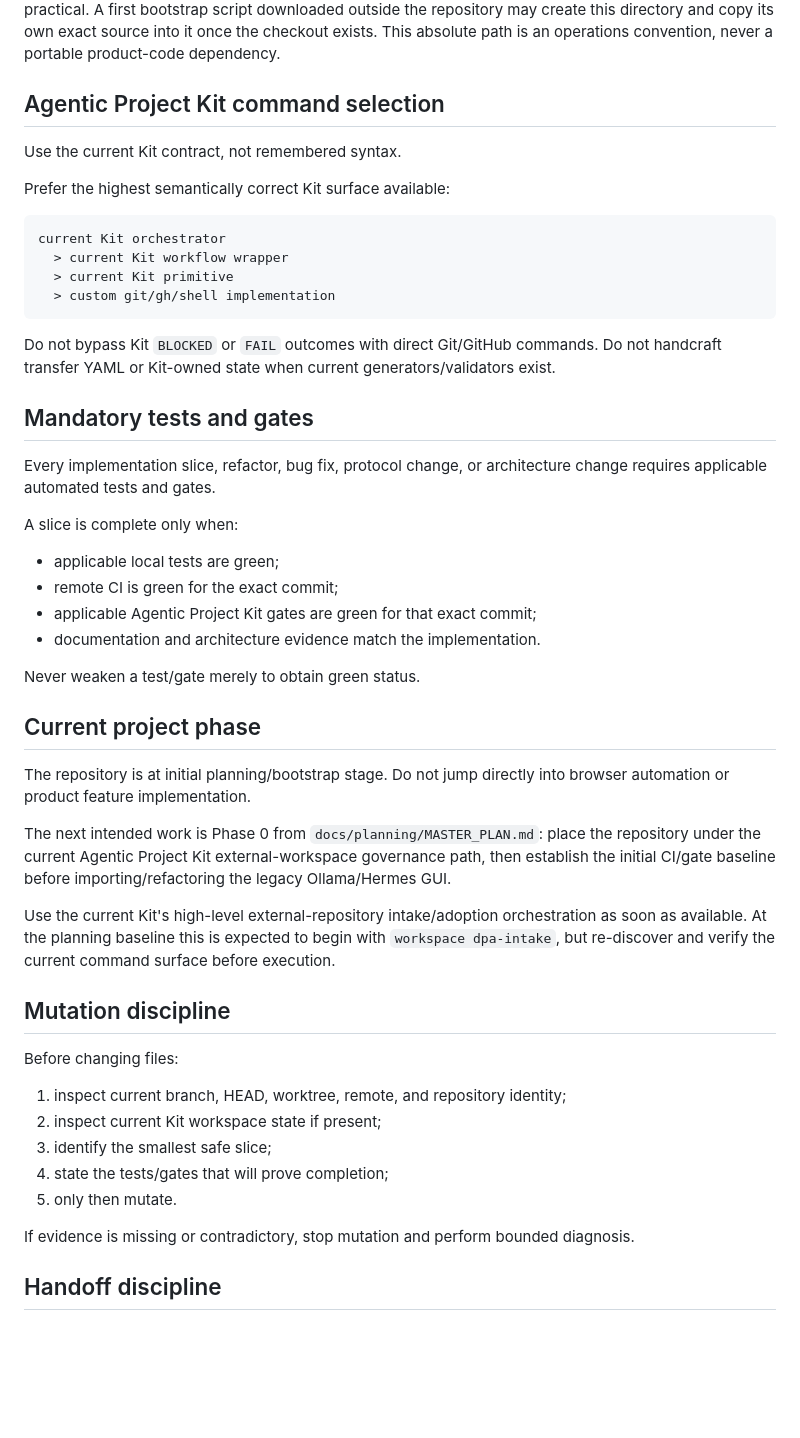
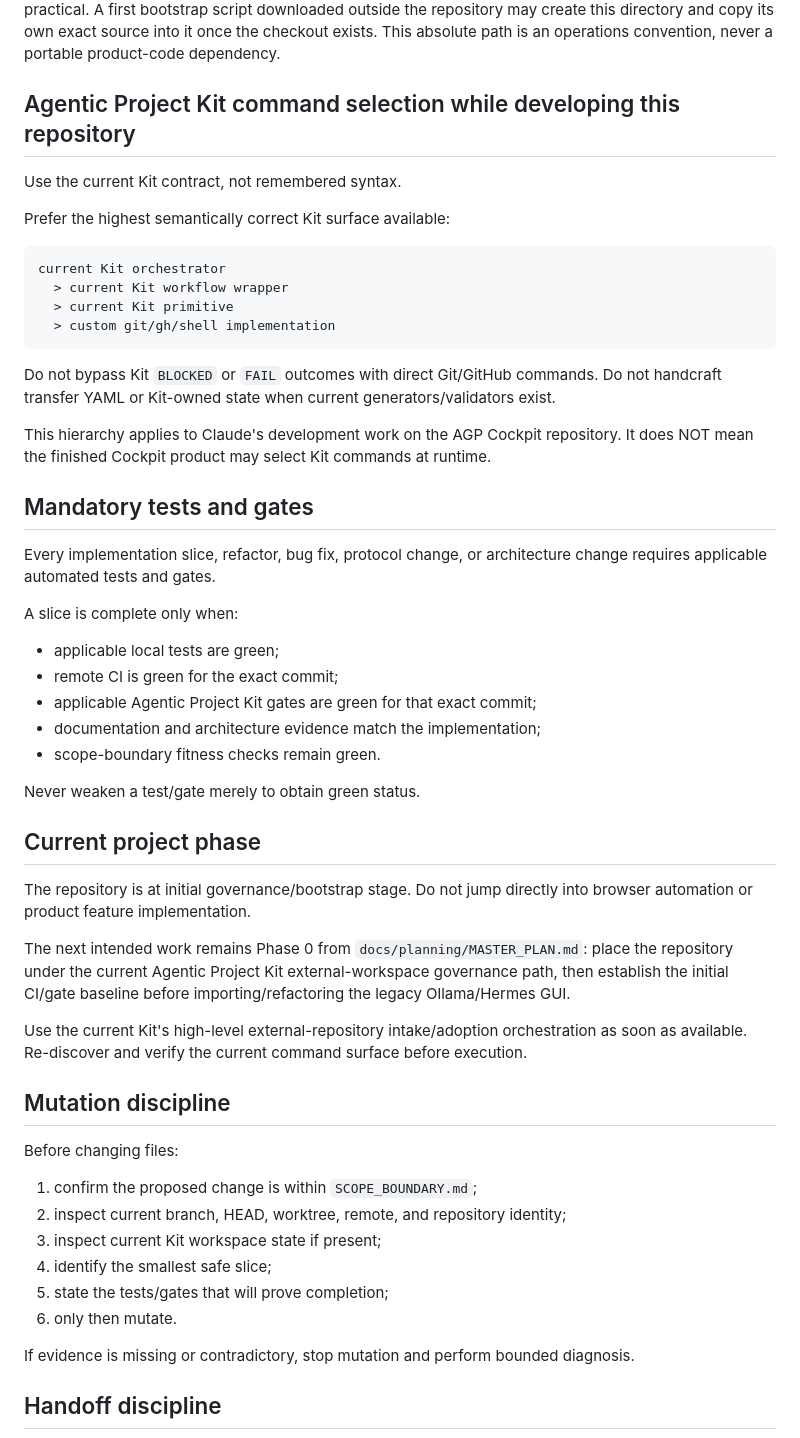
Before and after one commit to vfi64/agp-Cockpit, a Markdown page: CLAUDE.md, the part around one of its changes. Rendered like a GitHub page; blank space fills up the shorter version.

```diff
--- a/CLAUDE.md
+++ b/CLAUDE.md
@@ -56,7 +67,7 @@ Do not make loose multi-command shell recipes the primary maintainer workflow.
 
 Local maintainer script history belongs in `<repo-root>/Download/`; on the primary Mac this currently resolves to `/Users/hof/Dropbox/Privat/GitHub/agp-Cockpit/Download/`. This directory is local-only, Git-ignored, and must never be committed or pushed. Preserve scripts with sequential names where practical. A first bootstrap script downloaded outside the repository may create this directory and copy its own exact source into it once the checkout exists. This absolute path is an operations convention, never a portable product-code dependency.
 
-## Agentic Project Kit command selection
+## Agentic Project Kit command selection while developing this repository
 
 Use the current Kit contract, not remembered syntax.
 
@@ -72,6 +83,8 @@ current Kit orchestrator
 Do not bypass Kit `BLOCKED` or `FAIL` outcomes with direct Git/GitHub commands.
 Do not handcraft transfer YAML or Kit-owned state when current generators/validators exist.
 
+This hierarchy applies to Claude's development work on the AGP Cockpit repository. It does NOT mean the finished Cockpit product may select Kit commands at runtime.
+
 ## Mandatory tests and gates
 
 Every implementation slice, refactor, bug fix, protocol change, or architecture change requires applicable automated tests and gates.
@@ -81,27 +94,29 @@ A slice is complete only when:
 - applicable local tests are green;
 - remote CI is green for the exact commit;
 - applicable Agentic Project Kit gates are green for that exact commit;
-- documentation and architecture evidence match the implementation.
+- documentation and architecture evidence match the implementation;
+- scope-boundary fitness checks remain green.
 
 Never weaken a test/gate merely to obtain green status.
 
 ## Current project phase
 
-The repository is at initial planning/bootstrap stage. Do not jump directly into browser automation or product feature implementation.
+The repository is at initial governance/bootstrap stage. Do not jump directly into browser automation or product feature implementation.
 
-The next intended work is Phase 0 from `docs/planning/MASTER_PLAN.md`: place the repository under the current Agentic Project Kit external-workspace governance path, then establish the initial CI/gate baseline before importing/refactoring the legacy Ollama/Hermes GUI.
+The next intended work remains Phase 0 from `docs/planning/MASTER_PLAN.md`: place the repository under the current Agentic Project Kit external-workspace governance path, then establish the initial CI/gate baseline before importing/refactoring the legacy Ollama/Hermes GUI.
 
-Use the current Kit's high-level external-repository intake/adoption orchestration as soon as available. At the planning baseline this is expected to begin with `workspace dpa-intake`, but re-discover and verify the current command surface before execution.
+Use the current Kit's high-level external-repository intake/adoption orchestration as soon as available. Re-discover and verify the current command surface before execution.
 
 ## Mutation discipline
 
 Before changing files:
 
-1. inspect current branch, HEAD, worktree, remote, and repository identity;
-2. inspect current Kit workspace state if present;
-3. identify the smallest safe slice;
-4. state the tests/gates that will prove completion;
-5. only then mutate.
+1. confirm the proposed change is within `SCOPE_BOUNDARY.md`;
+2. inspect current branch, HEAD, worktree, remote, and repository identity;
+3. inspect current Kit workspace state if present;
+4. identify the smallest safe slice;
+5. state the tests/gates that will prove completion;
+6. only then mutate.
 
 If evidence is missing or contradictory, stop mutation and perform bounded diagnosis.
 
```
Also changed, not shown: other parts of CLAUDE.md (+26 -15 lines).
